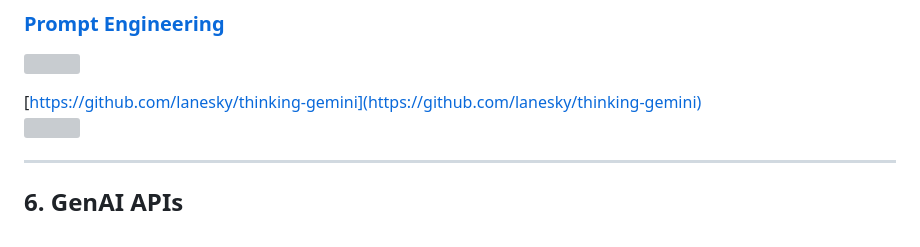
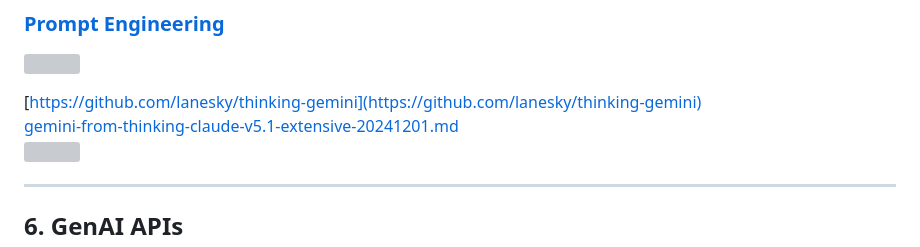
Before and after one commit to rkuo2000/GenAI, a Markdown page: RPi5/README.md, the part around the change. Rendered like a GitHub page; grey boxes are pictures that could not be loaded.

```diff
--- a/RPi5/README.md
+++ b/RPi5/README.md
@@ -211,6 +211,7 @@ Training Sushi dataset on Kaggle:<br>
 ![](https://github.com/rkuo2000/AI-course/blob/main/images/chatgpt_cheat_sheet_v2.jpg?raw=true)
 
 [https://github.com/lanesky/thinking-gemini](https://github.com/lanesky/thinking-gemini)<br>
+[gemini-from-thinking-claude-v5.1-extensive-20241201.md](https://github.com/rkuo2000/GenAI/blob/main/RPi5/gemini-from-thinking-claude-v5.1-extensive-20241201.md)<br>
 [![](https://markdown-videos-api.jorgenkh.no/youtube/GkkWtA6MLXs)](https://youtu.be/GkkWtA6MLXs)
 
 ---
```
